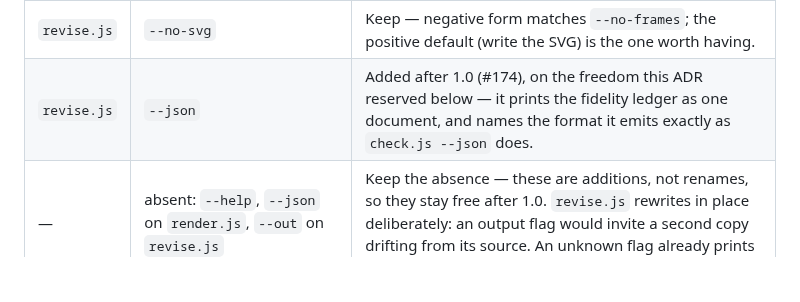
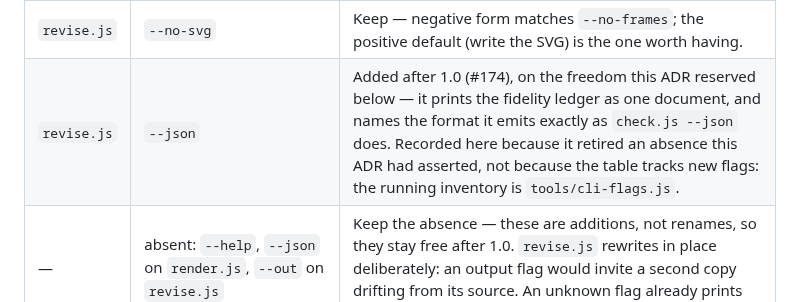
Before and after one commit to Gharib89/aiworx-excalidraw-plugin, a Markdown page: docs/adr/0001-1.0-contract-surfaces.md, the part around the change. Drawn GitHub-style; blank space fills up the shorter version.

Commit message:
docs(adr): say why the post-1.0 --json row is in the 1.0 flag table
The row reads as precedent for logging every new flag in ADR-0001. It is
there because #174 retired an absence the ADR had asserted; the running
flag inventory is tools/cli-flags.js.

Co-Authored-By: Claude Opus 5 (1M context) <noreply@anthropic.com>
Claude-Session: https://claude.ai/code/session_01GJa4KHbf8g9rwaET25WyKb

```diff
--- a/docs/adr/0001-1.0-contract-surfaces.md
+++ b/docs/adr/0001-1.0-contract-surfaces.md
@@ -71,7 +71,7 @@ approved no rename — so the column that carries information is the reason.
 | `render.js` | `--padding N` | Keep — matches Excalidraw's own `exportPadding`. |
 | `render.js` | `--background COLOR` | Keep — sets the canvas colour; `--canvas` would name the surface, not the property. |
 | `revise.js` | `--no-svg` | Keep — negative form matches `--no-frames`; the positive default (write the SVG) is the one worth having. |
-| `revise.js` | `--json` | Added after 1.0 (#174), on the freedom this ADR reserved below — it prints the fidelity ledger as one document, and names the format it emits exactly as `check.js --json` does. |
+| `revise.js` | `--json` | Added after 1.0 (#174), on the freedom this ADR reserved below — it prints the fidelity ledger as one document, and names the format it emits exactly as `check.js --json` does. Recorded here because it retired an absence this ADR had asserted, not because the table tracks new flags: the running inventory is `tools/cli-flags.js`. |
 | — | absent: `--help`, `--json` on `render.js`, `--out` on `revise.js` | Keep the absence — these are additions, not renames, so they stay free after 1.0. `revise.js` rewrites in place deliberately: an output flag would invite a second copy drifting from its source. An unknown flag already prints the usage text and exits 2. |
 
 Exit codes are part of the same contract and are kept as they stand: 2 for a bad
```
